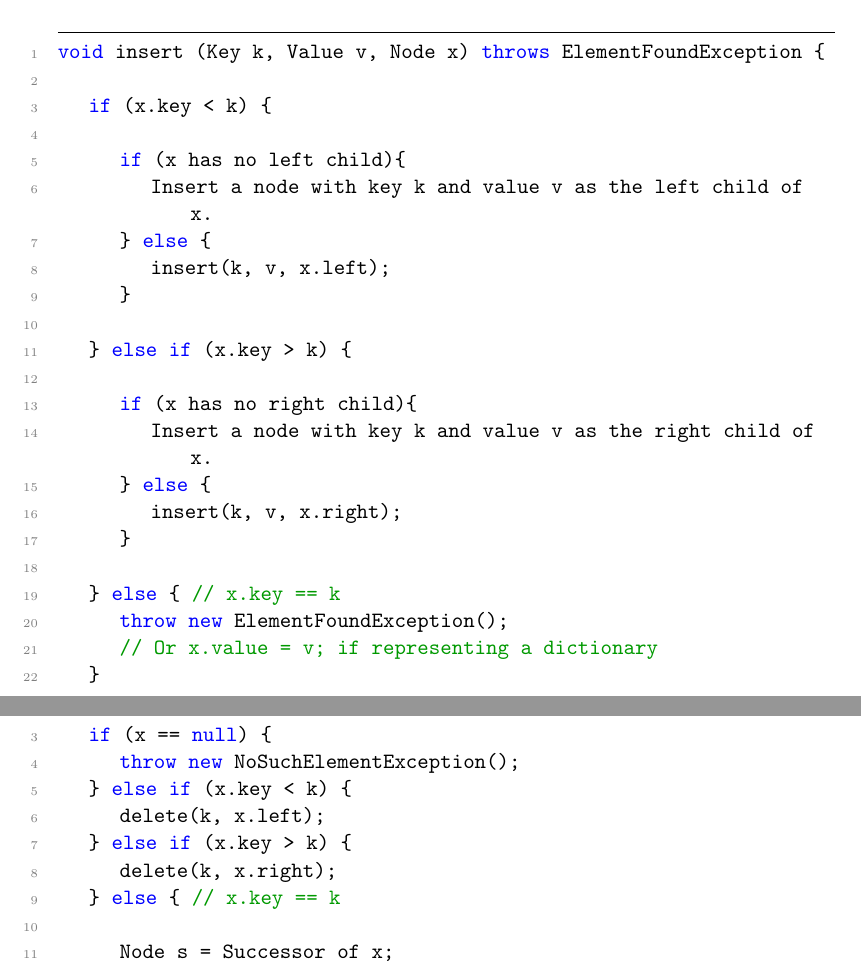
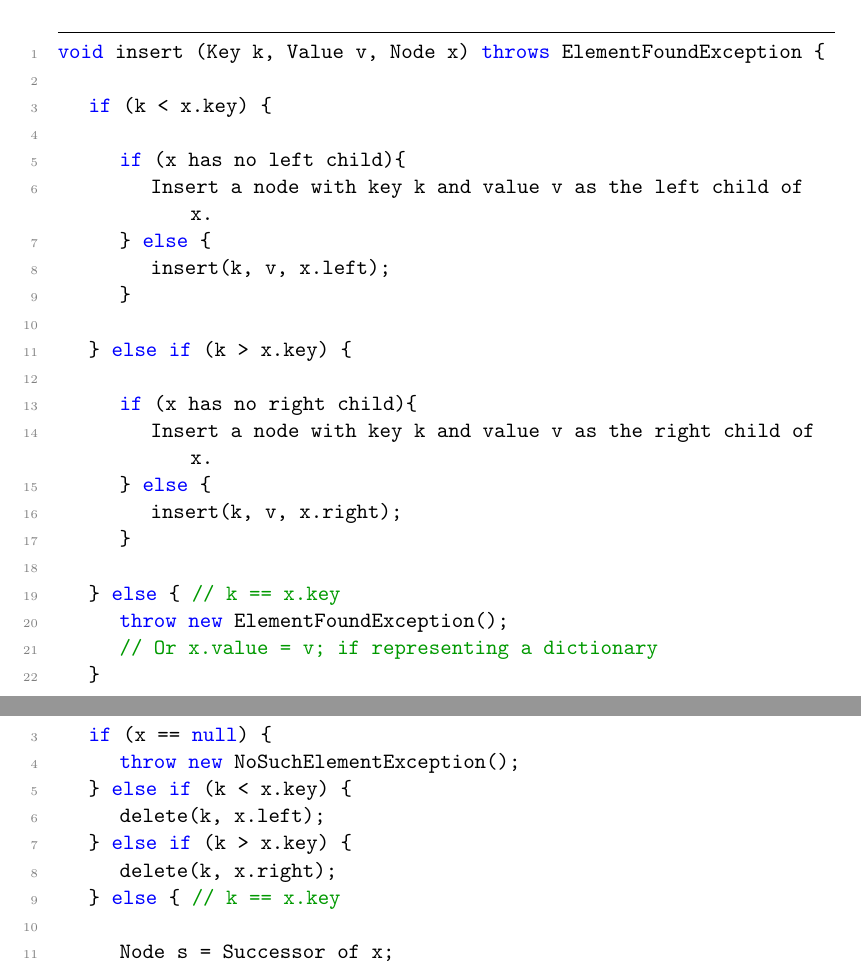
Before and after one commit to Matt4890/CPSC331_A2, a LaTeX problem sheet (Assignment2.tex): two parts of pages 9 and 10 of 11, joined at a grey line, cut so that both start at the same text. Compiled offline with pdfLaTeX.

Commit message:
Fixed backwards tests in Q15 and Q16

```diff
--- a/Assignment2.tex
+++ b/Assignment2.tex
@@ -410,7 +410,7 @@ An adjustment using a left rotation at $\alpha$ will restore the tree's AVL prop
 \begin{lstlisting}
 void insert (Key k, Value v, Node x) throws ElementFoundException {
 
-	if (x.key < k) {
+	if (k < x.key) {
 
 		if (x has no left child){
 			Insert a node with key k and value v as the left child of x.
@@ -426,7 +426,7 @@ void insert (Key k, Value v, Node x) throws ElementFoundException {
 			insert(k, v, x.right);
 		}
 
-	} else { // x.key == k
+	} else { // k == x.key
 		throw new ElementFoundException();
 		// Or x.value = v; if representing a dictionary
 	}
@@ -457,11 +457,11 @@ void delete (Key k, Node x) throws NoSuchElementException {
 
 	if (x == null) {
 		throw new NoSuchElementException();
-	} else if (x.key < k) {
+	} else if (k < x.key) {
 		delete(k, x.left);
-	} else if (x.key > k) {
+	} else if (k > x.key) {
 		delete(k, x.right);
-	} else { // x.key == k
+	} else { // k == x.key
 
 		Node s = Successor of x;
 		x.value = s.value;
```
Also changed, not shown: Assignment2 - RC1.pdf, Assignment2.tex (2 more changed lines).
